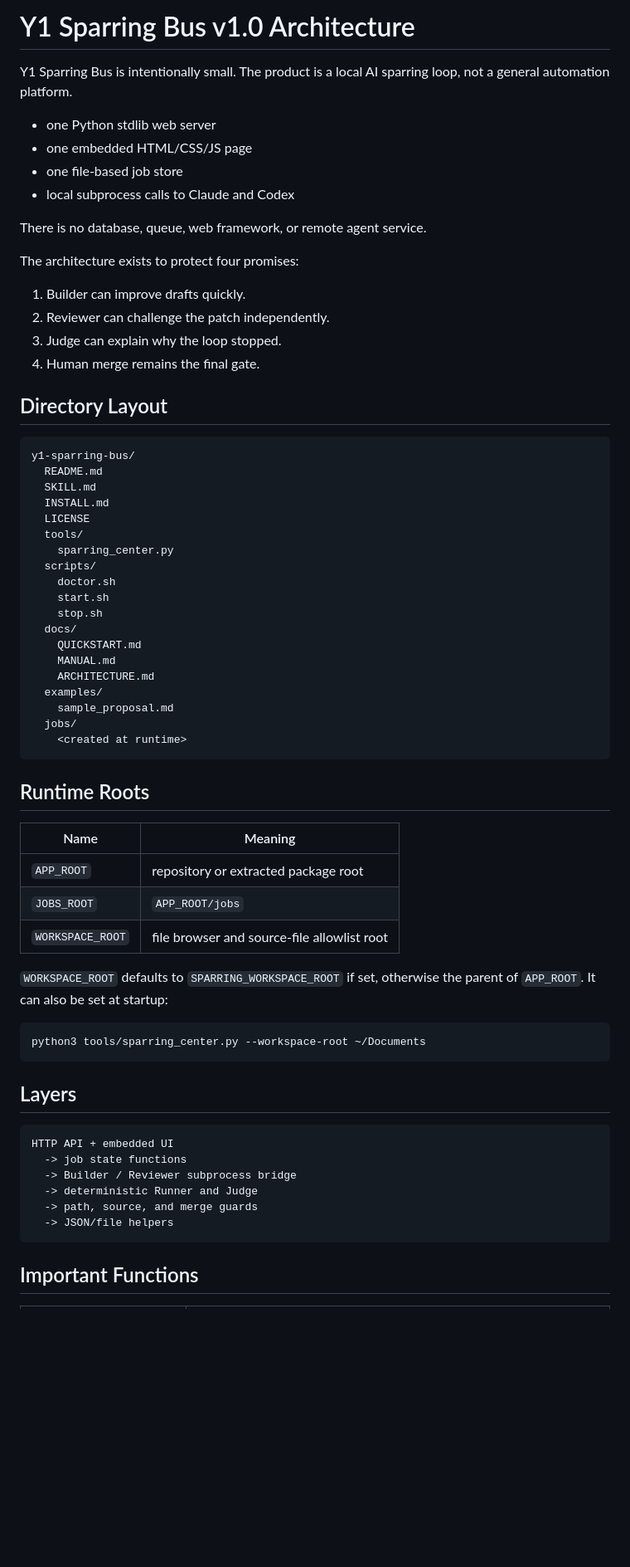
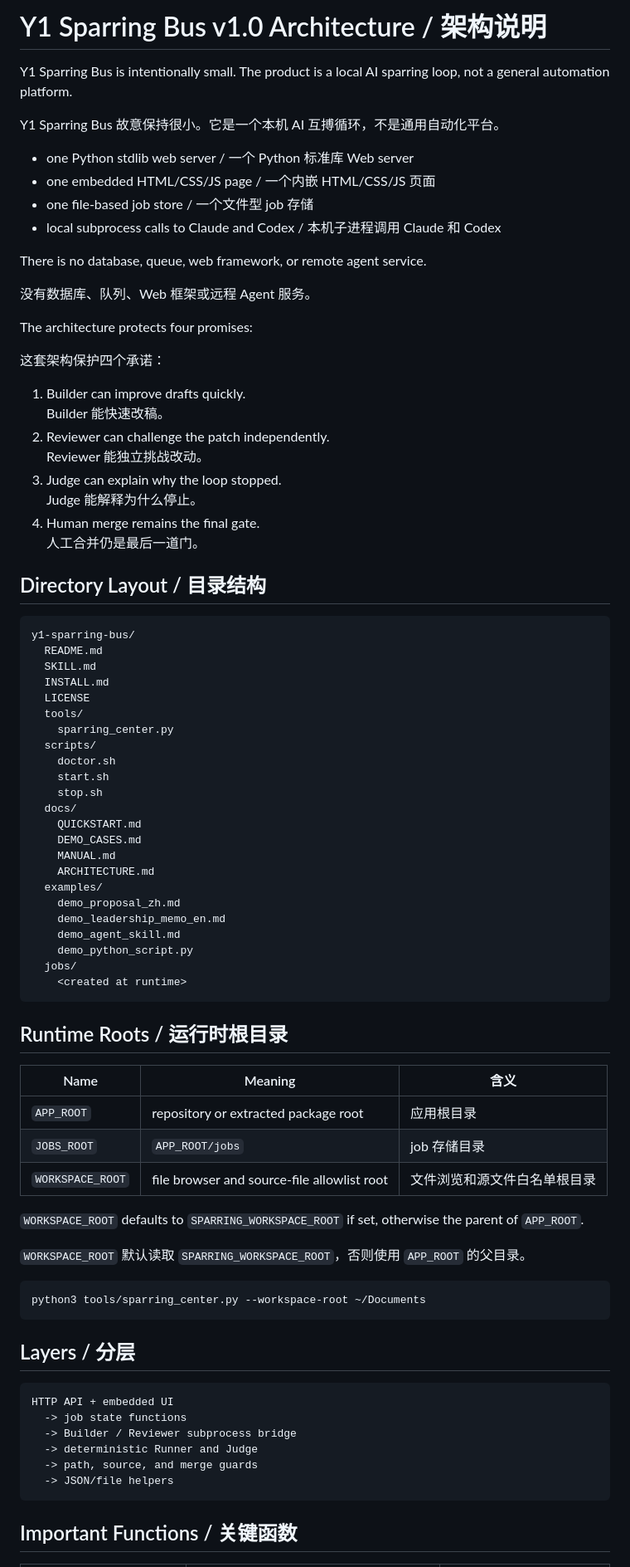
Before and after one commit to qq77666766-byte/y1-sparring-bus, a Markdown page: docs/ARCHITECTURE.md, the part around one of its changes. Shown at 83% size. Drawn GitHub-style; blank space fills up the shorter version.

````diff
--- a/docs/ARCHITECTURE.md
+++ b/docs/ARCHITECTURE.md
@@ -1,22 +1,32 @@
-# Y1 Sparring Bus v1.0 Architecture
+# Y1 Sparring Bus v1.0 Architecture / 架构说明
 
 Y1 Sparring Bus is intentionally small. The product is a local AI sparring loop, not a general automation platform.
 
-- one Python stdlib web server
-- one embedded HTML/CSS/JS page
-- one file-based job store
-- local subprocess calls to Claude and Codex
+Y1 Sparring Bus 故意保持很小。它是一个本机 AI 互搏循环，不是通用自动化平台。
+
+- one Python stdlib web server / 一个 Python 标准库 Web server
+- one embedded HTML/CSS/JS page / 一个内嵌 HTML/CSS/JS 页面
+- one file-based job store / 一个文件型 job 存储
+- local subprocess calls to Claude and Codex / 本机子进程调用 Claude 和 Codex
 
 There is no database, queue, web framework, or remote agent service.
 
-The architecture exists to protect four promises:
+没有数据库、队列、Web 框架或远程 Agent 服务。
+
+The architecture protects four promises:
+
+这套架构保护四个承诺：
 
 1. Builder can improve drafts quickly.
+   Builder 能快速改稿。
 2. Reviewer can challenge the patch independently.
+   Reviewer 能独立挑战改动。
 3. Judge can explain why the loop stopped.
+   Judge 能解释为什么停止。
 4. Human merge remains the final gate.
+   人工合并仍是最后一道门。
 
-## Directory Layout
+## Directory Layout / 目录结构
 
 ```text
 y1-sparring-bus/
@@ -32,29 +42,35 @@ y1-sparring-bus/
     stop.sh
   docs/
     QUICKSTART.md
+    DEMO_CASES.md
     MANUAL.md
     ARCHITECTURE.md
   examples/
-    sample_proposal.md
+    demo_proposal_zh.md
+    demo_leadership_memo_en.md
+    demo_agent_skill.md
+    demo_python_script.py
   jobs/
     <created at runtime>
 ```
 
-## Runtime Roots
+## Runtime Roots / 运行时根目录
 
-| Name | Meaning |
-|---|---|
-| `APP_ROOT` | repository or extracted package root |
-| `JOBS_ROOT` | `APP_ROOT/jobs` |
-| `WORKSPACE_ROOT` | file browser and source-file allowlist root |
+| Name | Meaning | 含义 |
+|---|---|---|
+| `APP_ROOT` | repository or extracted package root | 应用根目录 |
+| `JOBS_ROOT` | `APP_ROOT/jobs` | job 存储目录 |
+| `WORKSPACE_ROOT` | file browser and source-file allowlist root | 文件浏览和源文件白名单根目录 |
 
-`WORKSPACE_ROOT` defaults to `SPARRING_WORKSPACE_ROOT` if set, otherwise the parent of `APP_ROOT`. It can also be set at startup:
+`WORKSPACE_ROOT` defaults to `SPARRING_WORKSPACE_ROOT` if set, otherwise the parent of `APP_ROOT`.
+
+`WORKSPACE_ROOT` 默认读取 `SPARRING_WORKSPACE_ROOT`，否则使用 `APP_ROOT` 的父目录。
 
 ```bash
 python3 tools/sparring_center.py --workspace-root ~/Documents
 ```
 
-## Layers
+## Layers / 分层
 
 ```text
 HTTP API + embedded UI
@@ -65,5 +81,5 @@ HTTP API + embedded UI
   -> JSON/file helpers
 ```
 
-## Important Functions
+## Important Functions / 关键函数
 
````
Also changed, not shown: other parts of docs/ARCHITECTURE.md (+46 -39 lines).
